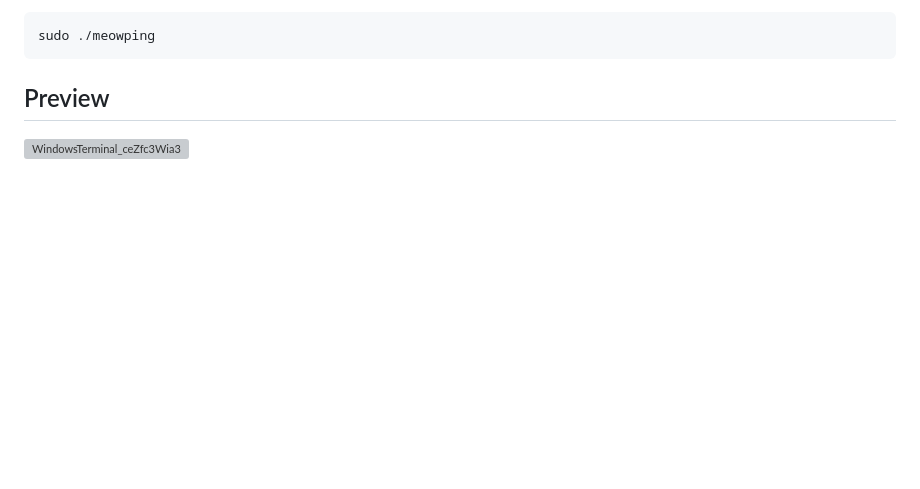
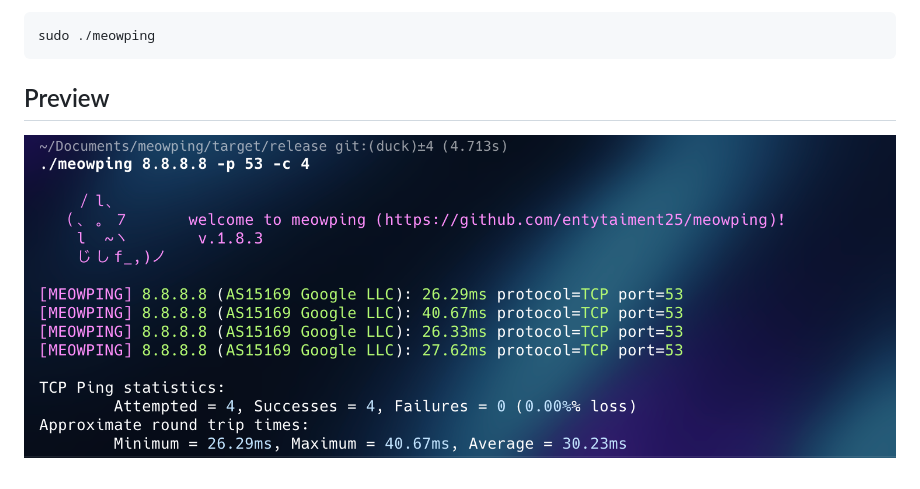
Before and after one commit to Entytaiment25/meowping, a Markdown page: README.md, the part around the change. GitHub-like rendering; pictures changed too: preview.png (added); blank space fills up the shorter version; grey boxes are pictures that could not be loaded.

Commit message:
chore: updated the preview image to latest version and local file

```diff
--- a/README.md
+++ b/README.md
@@ -51,4 +51,4 @@ sudo ./meowping
 
 ## Preview
 
-![WindowsTerminal_ceZfc3Wia3](https://github.com/Entytaiment25/meowping/assets/64799287/b4365dc0-70de-427b-b6a2-53d919aee4eb)
+![Preview](preview.png)
```
